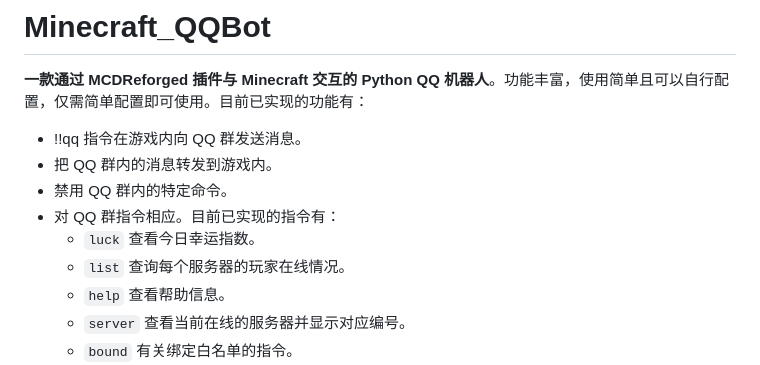
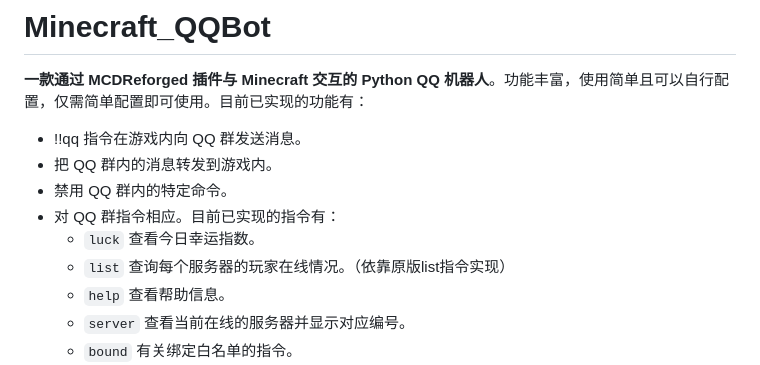
Before and after one commit to YuChuXi/BotServer, a Markdown page: README.md, the part around the change. Drawn GitHub-style.

```diff
--- a/README.md
+++ b/README.md
@@ -7,7 +7,7 @@
 - 禁用 QQ 群内的特定命令。
 - 对 QQ 群指令相应。目前已实现的指令有：
   - `luck` 查看今日幸运指数。
-  - `list` 查询每个服务器的玩家在线情况。
+  - `list` 查询每个服务器的玩家在线情况。（依靠原版list指令实现）
   - `help` 查看帮助信息。
   - `server` 查看当前在线的服务器并显示对应编号。
   - `bound` 有关绑定白名单的指令。
```
